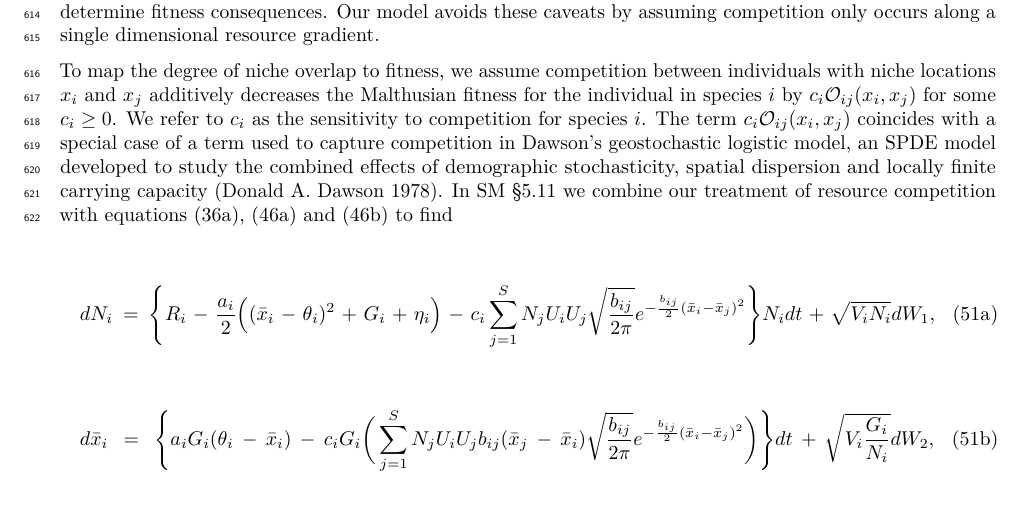
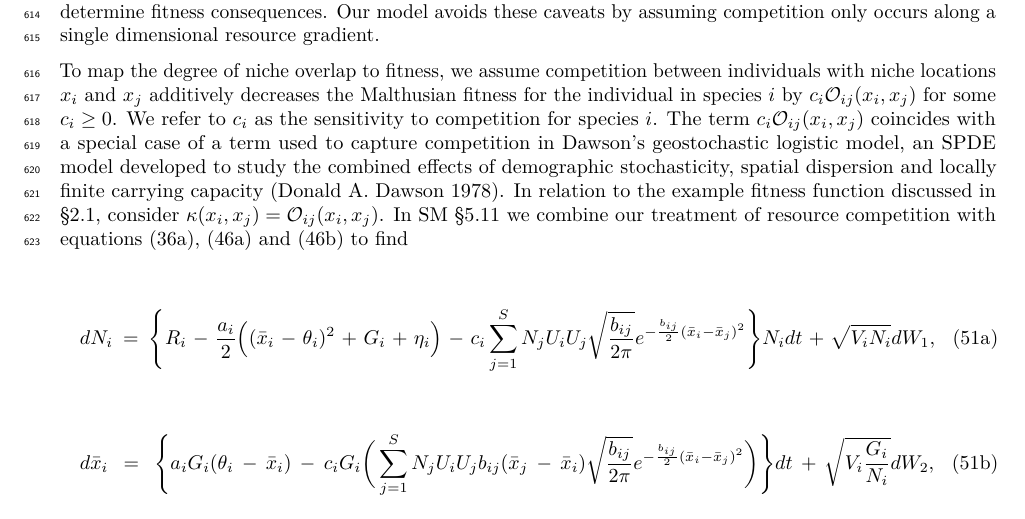
Before and after one commit to bobweek/branching.brownian.motion.and.spde, an R Markdown document (.A White Noise Approach To Evolutionary Ecology/draft.Rmd): part of page 18 of 51, cut so that both start at the same text. Rendered offline with R 4.5, knitr and Pandoc, then LaTeX, with nearby package versions.

```diff
--- a/.A White Noise Approach To Evolutionary Ecology/draft.Rmd
+++ b/.A White Noise Approach To Evolutionary Ecology/draft.Rmd
@@ -468,7 +468,7 @@
 
 A notable criticism of using niche overlap to measure the intensity of competition points to cases where populations competiting on multiple niche axes exhibit overlap on at least one of the axes, but no overall niche overlap [@Holt1987]. Thus niche overlap on lower-dimensional projections of some multivariate niche space does not imply the populations compete. To illustrate with a simple example, consider two populations competing for space on the plane $\mathbb{R}^2$. If the spatial distributions of the two populations overlap, then they will overlap on both spatial axes. However, if the populations do not overlap on at least one of the spatial axes, they will have no overall spatial overlap. Furthermore, even if the species overlap on both spatial axes, they need not have any overall spatial overlap. This final result corresponds to the fact that components of niche space do not necessarily interact multiplicatively to determine the consequences for the intensity of competition. In another component of Holt's [-@Holt1987] critique, an argument is made for the potential of competition occuring without any overlap in niche space. However, this argument is based on the practical difficulty of identifying every resource axis populations are competing on and how these axes interact to determine fitness consequences. Our model avoids these caveats by assuming competition only occurs along a single dimensional resource gradient.
 
-To map the degree of niche overlap to fitness, we assume competition between individuals with niche locations $x_i$ and $x_j$ additively decreases the Malthusian fitness for the individual in species $i$ by $c_i\mathcal{O}_{ij}(x_i,x_j)$ for some $c_i\geq0$. We refer to $c_i$ as the sensitivity to competition for species $i$. The term $c_i\mathcal{O}_{ij}(x_i,x_j)$ coincides with a special case of a term used to capture competition in Dawson's geostochastic logistic model, an SPDE model developed to study the combined effects of demographic stochasticity, spatial dispersion and locally finite carrying capacity [@Dawson1978]. In SM \S\ref{diffuse} we combine our treatment of resource competition with equations (\ref{N}), (\ref{xbarfinal}) and (\ref{Gfinal}) to find
+To map the degree of niche overlap to fitness, we assume competition between individuals with niche locations $x_i$ and $x_j$ additively decreases the Malthusian fitness for the individual in species $i$ by $c_i\mathcal{O}_{ij}(x_i,x_j)$ for some $c_i\geq0$. We refer to $c_i$ as the sensitivity to competition for species $i$. The term $c_i\mathcal{O}_{ij}(x_i,x_j)$ coincides with a special case of a term used to capture competition in Dawson's geostochastic logistic model, an SPDE model developed to study the combined effects of demographic stochasticity, spatial dispersion and locally finite carrying capacity [@Dawson1978]. In relation to the example fitness function discussed in \S\ref{deterministic}, consider $\kappa(x_i,x_j)=\mathcal{O}_{ij}(x_i,x_j)$. In SM \S\ref{diffuse} we combine our treatment of resource competition with equations (\ref{N}), (\ref{xbarfinal}) and (\ref{Gfinal}) to find
 
 \begin{subequations}\label{comm_dynamics}
 \begin{multline}\label{N_comm}
```
Also changed, not shown: .A White Noise Approach To Evolutionary Ecology/draft.pdf, .A White Noise Approach To Evolutionary Ecology/draft.Rmd (4 more changed lines), 2 other files.
